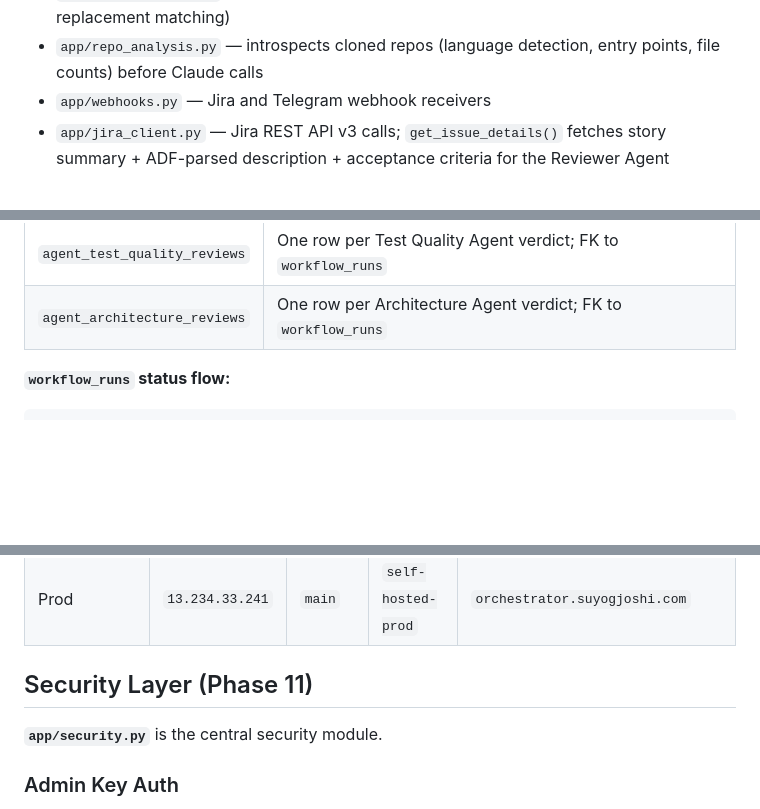
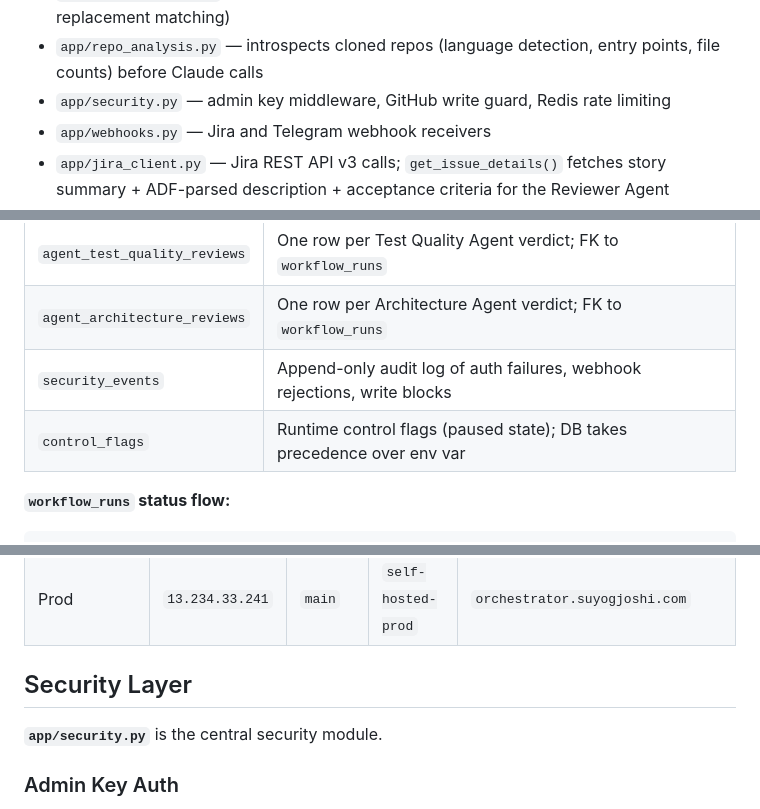
Before and after one commit to suyog19/ai-dev-orchestrator, a Markdown page: CLAUDE.md, 3 parts joined by grey strips. Drawn GitHub-style; blank space fills up the shorter version.

Commit message:
docs: improve CLAUDE.md after /init review
- Add app/security.py to key files list
- Add security_events and control_flags tables to data model
- Rename 'Security Layer (Phase 11)' → 'Security Layer' (permanent arch)
- Remove 'Production security hardening' from Deferred (completed in Phase 11)

Co-Authored-By: Claude Sonnet 4.6 <noreply@anthropic.com>

````diff
--- a/CLAUDE.md
+++ b/CLAUDE.md
@@ -61,6 +61,7 @@ Python/FastAPI orchestration service. Receives Jira webhook events, persists the
 - `app/dispatcher.py` — reads workflow_events and enqueues jobs onto Redis
 - `app/file_modifier.py` — applies code patches returned by Claude (original → replacement matching)
 - `app/repo_analysis.py` — introspects cloned repos (language detection, entry points, file counts) before Claude calls
+- `app/security.py` — admin key middleware, GitHub write guard, Redis rate limiting
 - `app/webhooks.py` — Jira and Telegram webhook receivers
 - `app/jira_client.py` — Jira REST API v3 calls; `get_issue_details()` fetches story summary + ADF-parsed description + acceptance criteria for the Reviewer Agent
 - `app/github_api.py` — GitHub API calls (PR creation, labels, merge, `post_pr_comment()`)
@@ -116,6 +117,8 @@ All tables are created (and migrated) by `init_db()` in `app/database.py`. First
 | `agent_reviews` | One row per Reviewer Agent verdict; FK to `workflow_runs` |
 | `agent_test_quality_reviews` | One row per Test Quality Agent verdict; FK to `workflow_runs` |
 | `agent_architecture_reviews` | One row per Architecture Agent verdict; FK to `workflow_runs` |
+| `security_events` | Append-only audit log of auth failures, webhook rejections, write blocks |
+| `control_flags` | Runtime control flags (paused state); DB takes precedence over env var |
 
 **`workflow_runs` status flow:**
 ```
@@ -316,7 +319,7 @@ Two separate VMs. Never share a VM between dev and prod.
 | Dev | `65.2.140.4` | `dev` | `self-hosted-dev` | `dev.orchestrator.suyogjoshi.com` |
 | Prod | `13.234.33.241` | `main` | `self-hosted-prod` | `orchestrator.suyogjoshi.com` |
 
-## Security Layer (Phase 11)
+## Security Layer
 
 **`app/security.py`** is the central security module.
 
````
Also changed, not shown: other parts of CLAUDE.md (+0 -1 lines).
